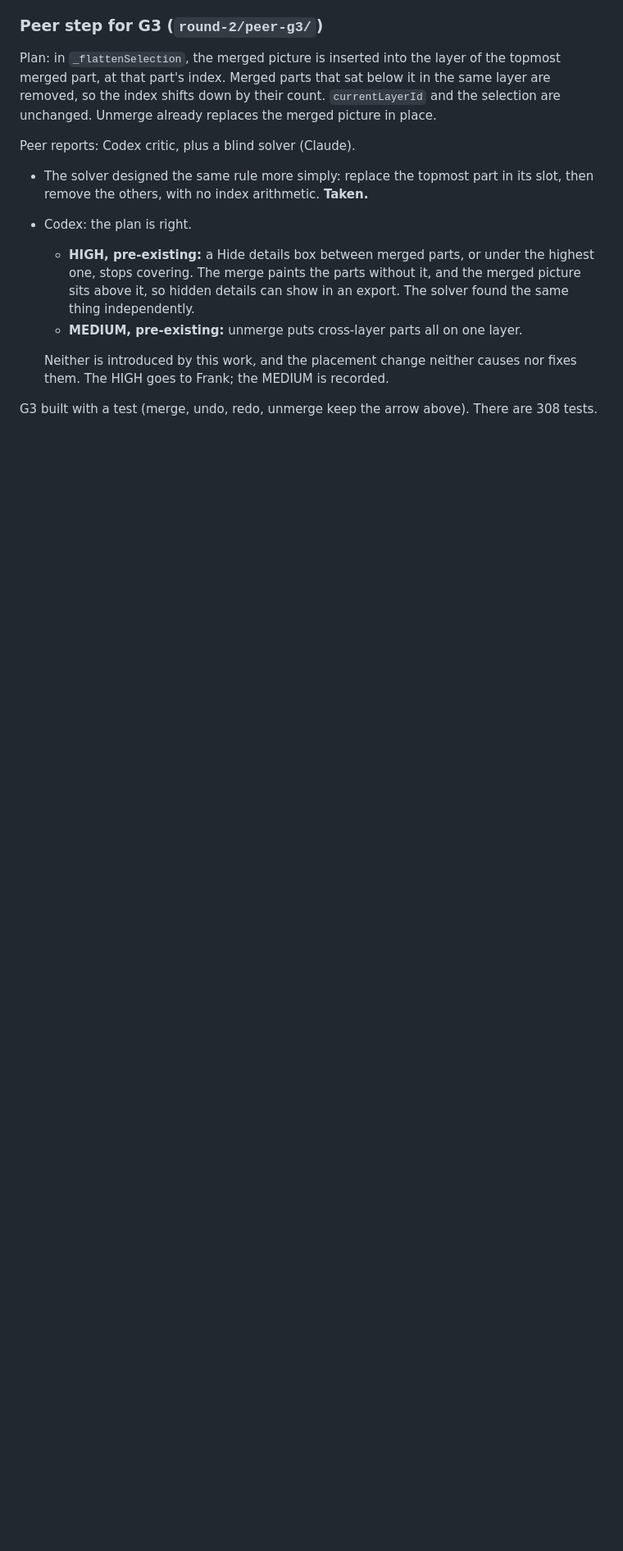
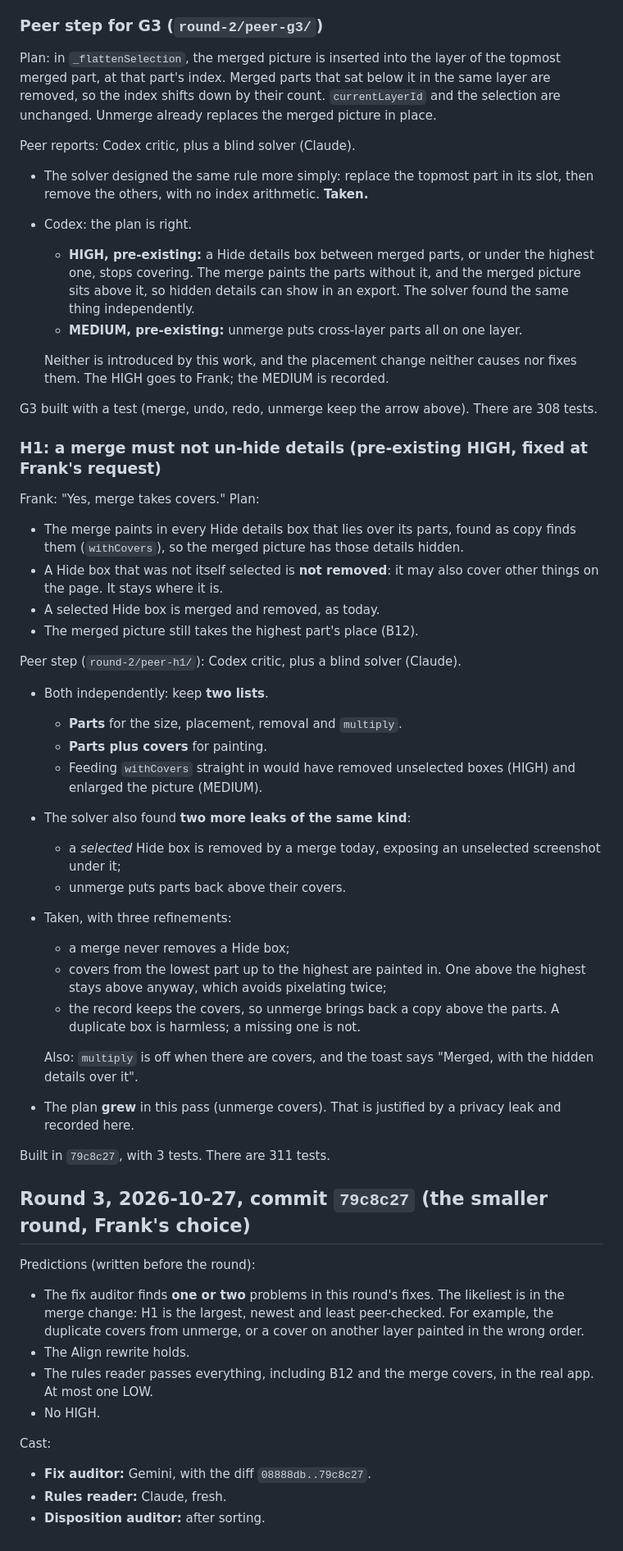
Before and after one commit to Remco28/thinkspace, a Markdown page: review-loop/LEDGER.md, the part around the change. Shown at 82% size. GitHub-like rendering; blank space fills up the shorter version.

Commit message:
Review loop: H1 recorded, round 3 predictions
Co-Authored-By: Claude Opus 5.5 <noreply@anthropic.com>

```diff
--- a/review-loop/LEDGER.md
+++ b/review-loop/LEDGER.md
@@ -478,3 +478,53 @@ Peer reports: Codex critic, plus a blind solver (Claude).
 
 G3 built with a test (merge, undo, redo, unmerge keep the arrow above). There
 are 308 tests.
+
+### H1: a merge must not un-hide details (pre-existing HIGH, fixed at Frank's request)
+Frank: "Yes, merge takes covers." Plan:
+- The merge paints in every Hide details box that lies over its parts, found
+  as copy finds them (`withCovers`), so the merged picture has those details
+  hidden.
+- A Hide box that was not itself selected is **not removed**: it may also
+  cover other things on the page. It stays where it is.
+- A selected Hide box is merged and removed, as today.
+- The merged picture still takes the highest part's place (B12).
+
+Peer step (`round-2/peer-h1/`): Codex critic, plus a blind solver (Claude).
+- Both independently: keep **two lists**.
+  - **Parts** for the size, placement, removal and `multiply`.
+  - **Parts plus covers** for painting.
+  - Feeding `withCovers` straight in would have removed unselected boxes
+    (HIGH) and enlarged the picture (MEDIUM).
+- The solver also found **two more leaks of the same kind**:
+  - a *selected* Hide box is removed by a merge today, exposing an
+    unselected screenshot under it;
+  - unmerge puts parts back above their covers.
+- Taken, with three refinements:
+  - a merge never removes a Hide box;
+  - covers from the lowest part up to the highest are painted in. One above
+    the highest stays above anyway, which avoids pixelating twice;
+  - the record keeps the covers, so unmerge brings back a copy above the
+    parts. A duplicate box is harmless; a missing one is not.
+
+  Also: `multiply` is off when there are covers, and the toast says
+  "Merged, with the hidden details over it".
+- The plan **grew** in this pass (unmerge covers). That is justified by a
+  privacy leak and recorded here.
+
+Built in `79c8c27`, with 3 tests. There are 311 tests.
+
+## Round 3, 2026-10-27, commit `79c8c27` (the smaller round, Frank's choice)
+Predictions (written before the round):
+- The fix auditor finds **one or two** problems in this round's fixes. The
+  likeliest is in the merge change: H1 is the largest, newest and least
+  peer-checked. For example, the duplicate covers from unmerge, or a cover on
+  another layer painted in the wrong order.
+- The Align rewrite holds.
+- The rules reader passes everything, including B12 and the merge covers, in
+  the real app. At most one LOW.
+- No HIGH.
+
+Cast:
+- **Fix auditor:** Gemini, with the diff `08888db..79c8c27`.
+- **Rules reader:** Claude, fresh.
+- **Disposition auditor:** after sorting.
```
Also changed, not shown: 1 other file.
